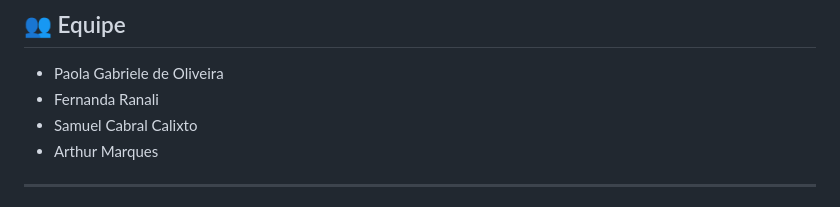
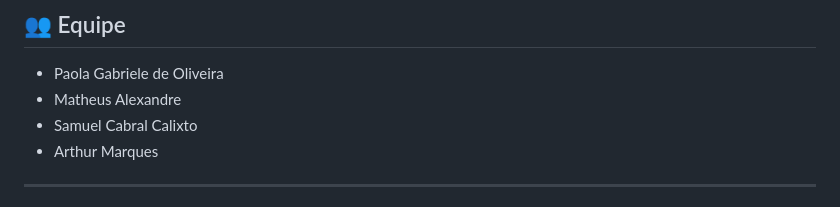
Before and after one commit to tchongo-AFK/PI-Grupo2, a Markdown page: README.md, the part around the change. Drawn GitHub-style.

```diff
--- a/README.md
+++ b/README.md
@@ -2,7 +2,7 @@
 
 ## 👥 Equipe
 - Paola Gabriele de Oliveira
-- Fernanda Ranali
+- Matheus Alexandre
 - Samuel Cabral Calixto
 - Arthur Marques
 
```
